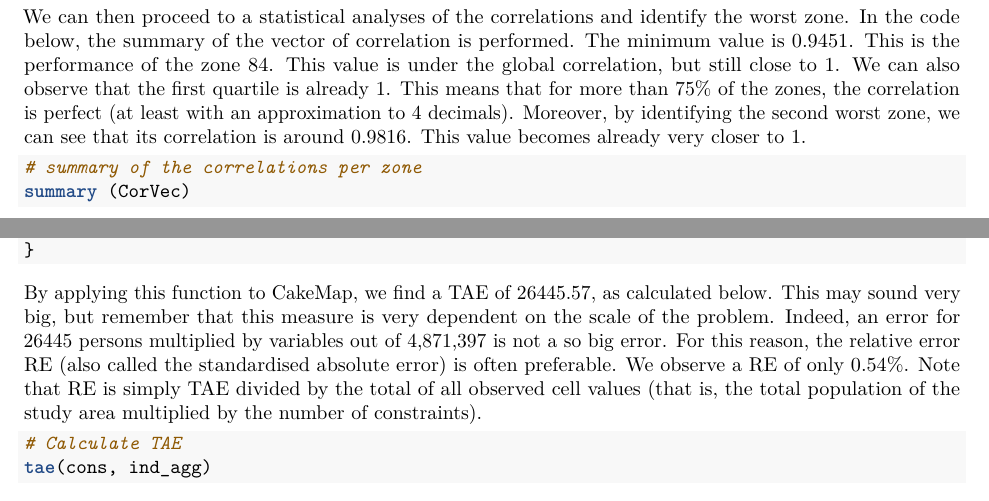
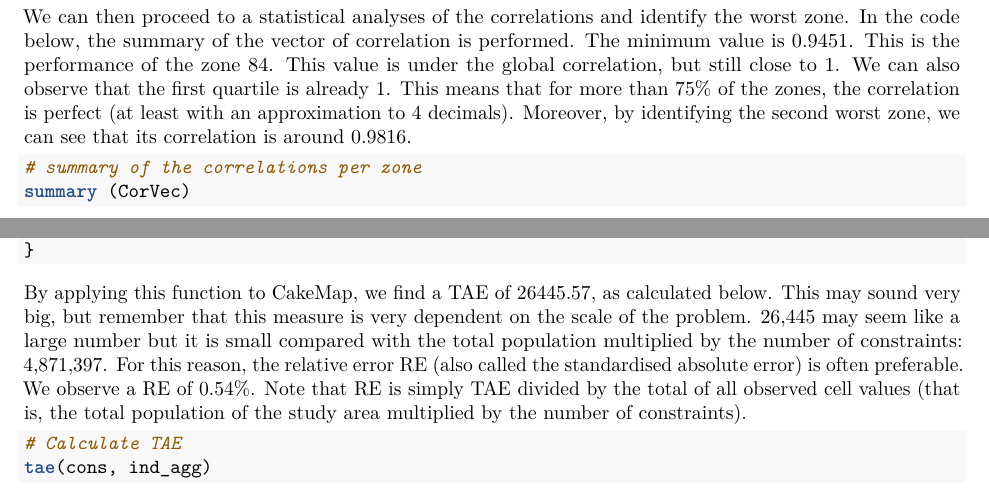
Before and after one commit to Robinlovelace/spatial-microsim-book, an R Markdown document (08-validation.Rmd): two parts of page 6 of 11, joined at a grey line, cut so that both start at the same text. Rendered offline with R 4.5, knitr and Pandoc, then LaTeX, with nearby package versions; some code elsewhere in the file could not run offline.

Commit message:
Minor edits to Chapter 8

````diff
--- a/08-validation.Rmd
+++ b/08-validation.Rmd
@@ -338,7 +338,7 @@ In the code below, the summary of the vector of correlation is performed. The mi
 but still close to 1. We can also observe that the first quartile is already 1. This means
 that for more than 75% of the zones, the correlation is perfect (at least with an approximation
 to 4 decimals). Moreover, by identifying the second worst zone, we can see that its correlation
-is around 0.9816. This value becomes already very closer to 1.
+is around 0.9816.
 
 ```{r}
 # summary of the correlations per zone
@@ -372,9 +372,10 @@ tae <- function(observed, simulated){
 
 By applying this function to CakeMap, we find a TAE of 26445.57, as calculated below. This may
 sound very big, but remember that this measure is very dependent on the scale of the problem.
-Indeed, an error for 26445 persons multiplied by variables out of 4,871,397 is not a so big error. For this reason,
+26,445 may seem like a large number but it is small compared with the total population multiplied by
+the number of constraints: 4,871,397. For this reason,
 the relative error RE (also called the standardised absolute error) is often preferable. We observe a RE of
-only 0.54%. Note that RE is simply TAE divided by the total of all observed cell
+0.54%. Note that RE is simply TAE divided by the total of all observed cell
 values (that is, the total population of the study area multiplied by the number of
 constraints).
 
````
